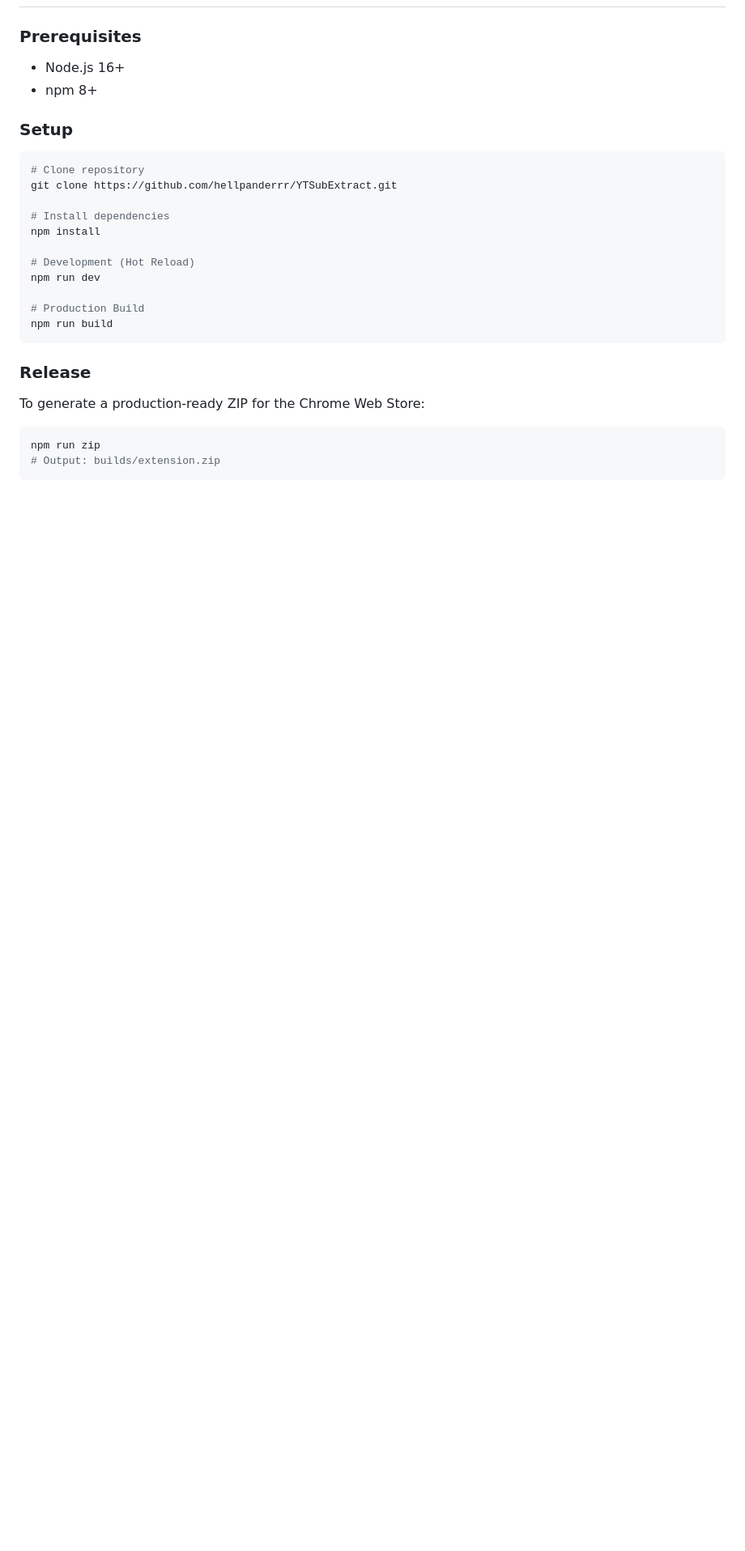
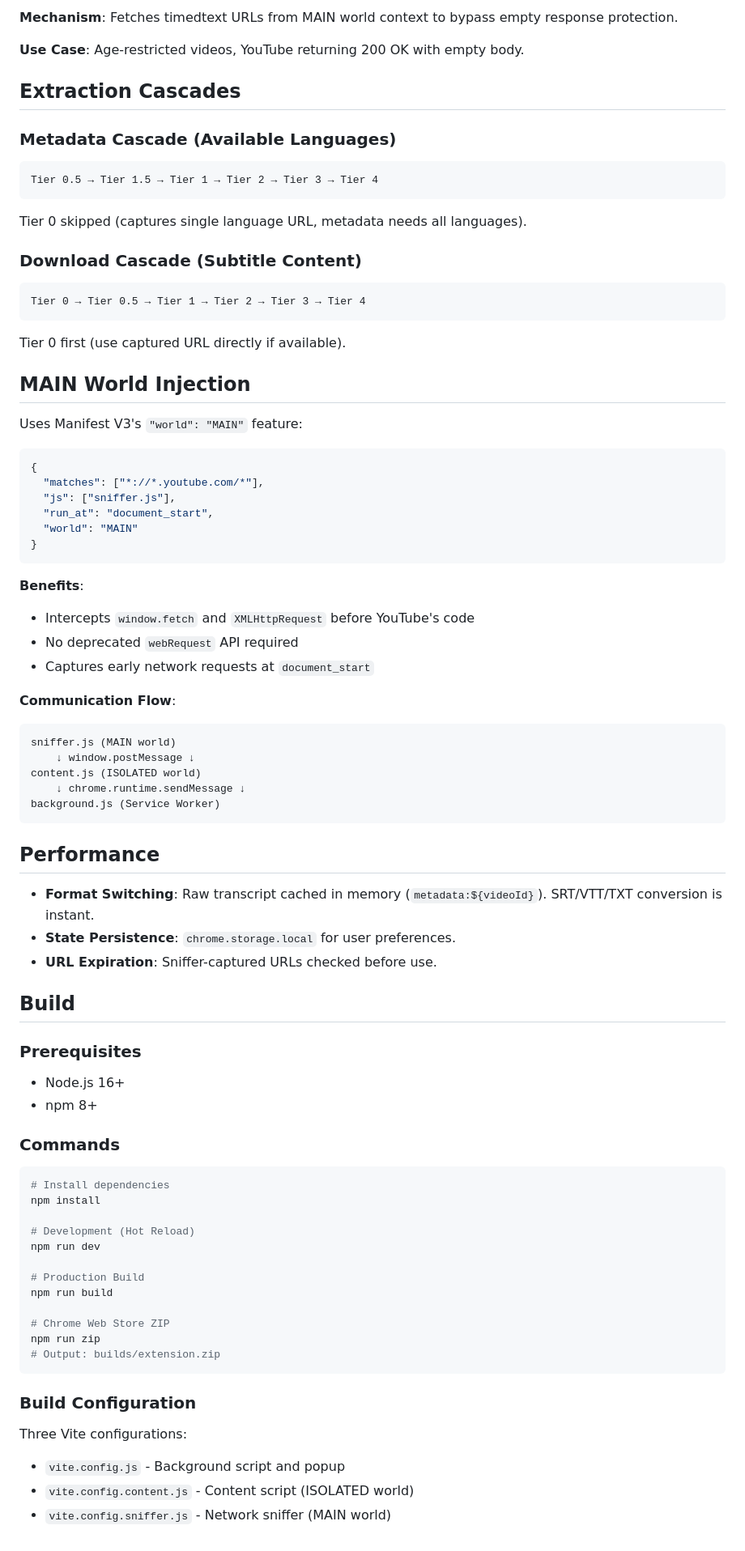
Before and after one commit to hellpanderrr/YTSubExtract, a Markdown page: README.md, the part around one of its changes. Shown at 81% size. GitHub-like rendering; blank space fills up the shorter version.

````diff
--- a/README.md
+++ b/README.md
@@ -49,13 +67,62 @@ The extension operates on a **Priority Fallback Model** to ensure 100% extractio
+**Mechanism**: Fetches timedtext URLs from MAIN world context to bypass empty response protection.
+
+**Use Case**: Age-restricted videos, YouTube returning 200 OK with empty body.
+
+## Extraction Cascades
+
+### Metadata Cascade (Available Languages)
+```
+Tier 0.5 → Tier 1.5 → Tier 1 → Tier 2 → Tier 3 → Tier 4
+```
+Tier 0 skipped (captures single language URL, metadata needs all languages).
+
+### Download Cascade (Subtitle Content)
+```
+Tier 0 → Tier 0.5 → Tier 1 → Tier 2 → Tier 3 → Tier 4
+```
+Tier 0 first (use captured URL directly if available).
+
+## MAIN World Injection
+
+Uses Manifest V3's `"world": "MAIN"` feature:
+
+```json
+{
+  "matches": ["*://*.youtube.com/*"],
+  "js": ["sniffer.js"],
+  "run_at": "document_start",
+  "world": "MAIN"
+}
+```
+
+**Benefits**:
+- Intercepts `window.fetch` and `XMLHttpRequest` before YouTube's code
+- No deprecated `webRequest` API required
+- Captures early network requests at `document_start`
+
+**Communication Flow**:
+```
+sniffer.js (MAIN world)
+    ↓ window.postMessage ↓
+content.js (ISOLATED world)
+    ↓ chrome.runtime.sendMessage ↓
+background.js (Service Worker)
+```
+
+## Performance
+
+- **Format Switching**: Raw transcript cached in memory (`metadata:${videoId}`). SRT/VTT/TXT conversion is instant.
+- **State Persistence**: `chrome.storage.local` for user preferences.
+- **URL Expiration**: Sniffer-captured URLs checked before use.
+
+## Build
 
 ### Prerequisites
-*   Node.js 16+
-*   npm 8+
+- Node.js 16+
+- npm 8+
 
-### Setup
+### Commands
 ```bash
-# Clone repository
-git clone https://github.com/hellpanderrr/YTSubExtract.git
-
 # Install dependencies
 npm install
 
@@ -64,11 +131,14 @@ npm run dev
 
 # Production Build
 npm run build
-```
 
-### Release
-To generate a production-ready ZIP for the Chrome Web Store:
-```bash
+# Chrome Web Store ZIP
 npm run zip
 # Output: builds/extension.zip
 ```
+
+### Build Configuration
+Three Vite configurations:
+- `vite.config.js` - Background script and popup
+- `vite.config.content.js` - Content script (ISOLATED world)
+- `vite.config.sniffer.js` - Network sniffer (MAIN world)
````
Also changed, not shown: other parts of README.md (+49 -31 lines).
